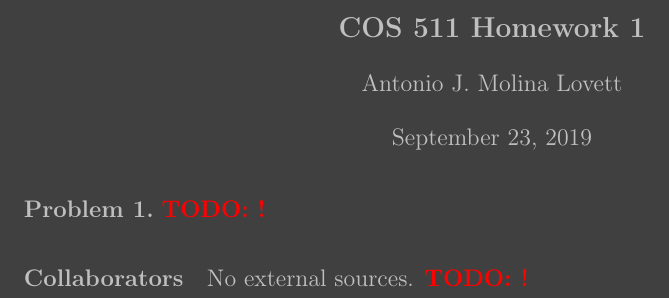
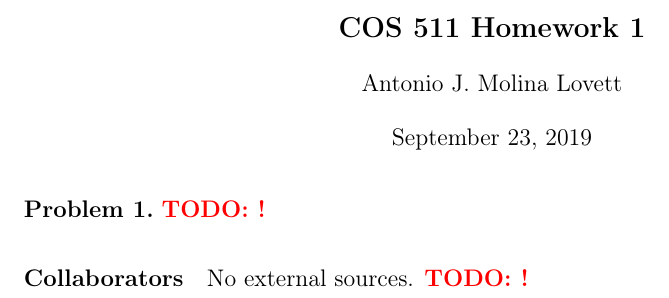
Before and after one commit to y0105w49/latex-template, a LaTeX problem sheet (pset.tex): part of the page, cut so that both start at the same text. The pictures show the PDF file pset.pdf that the author committed with the source.

Commit message:
add clearafterprob, darkmode default off

```diff
--- a/pset.tex
+++ b/pset.tex
@@ -1,6 +1,7 @@
 \documentclass[12pt]{pset}
 \usepackage[onehalfspacing]{setspace}
-\invert
+% \makeatletter\g@addto@macro\endprob{\ifnum\value{prob}>0\clearpage\fi}\makeatother
+% \invert
 
 \title{COS 511 Homework 1}
 % \author{Anonymous}
```
Also changed, not shown: pset.pdf.
